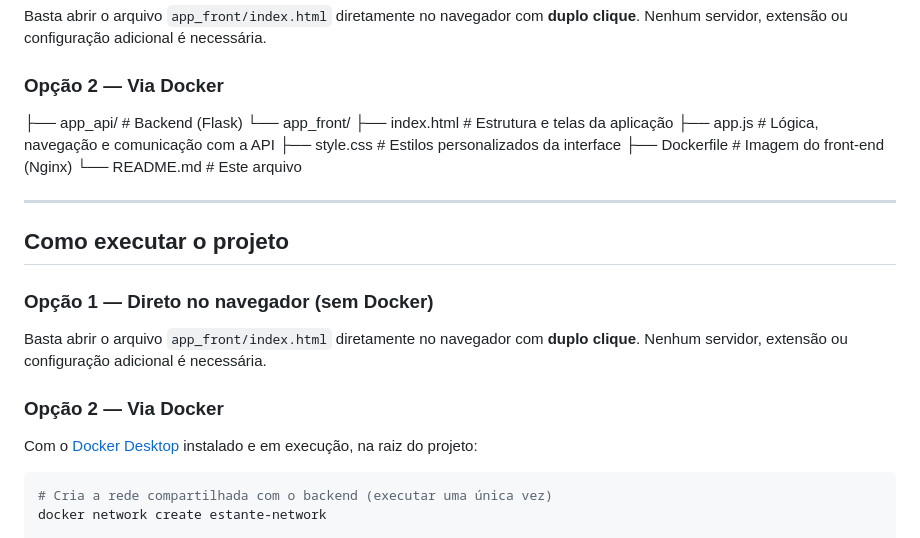
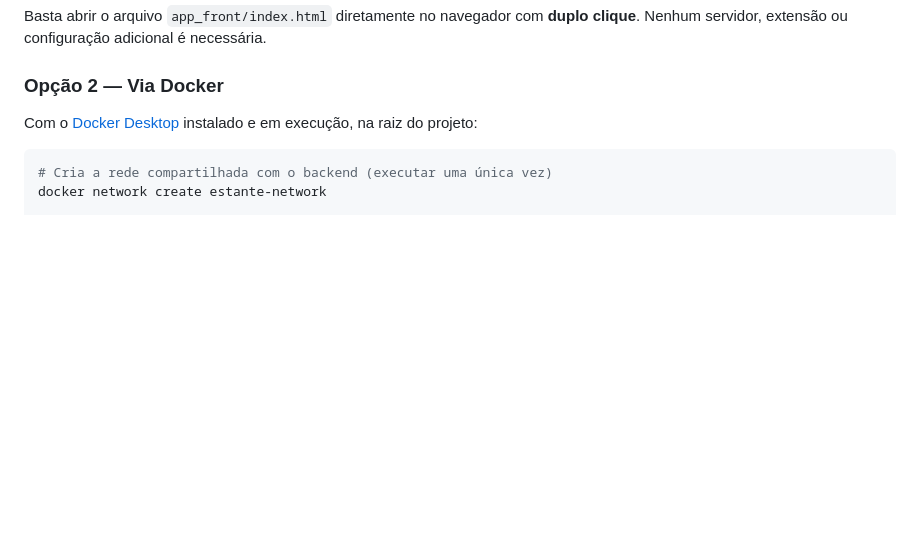
Before and after one commit to leticiarcc/estante-mvp-arquitetura-front, a Markdown page: README.md, the part around the change. GitHub-like rendering; blank space fills up the shorter version.

Commit message:
Update README with project details and instructions

````diff
--- a/README.md
+++ b/README.md
@@ -76,25 +76,6 @@ Basta abrir o arquivo `app_front/index.html` diretamente no navegador com **dupl
 
 ### Opção 2 — Via Docker
 
-├── app_api/ # Backend (Flask)
-└── app_front/
-├── index.html # Estrutura e telas da aplicação
-├── app.js # Lógica, navegação e comunicação com a API
-├── style.css # Estilos personalizados da interface
-├── Dockerfile # Imagem do front-end (Nginx)
-└── README.md # Este arquivo
-
-
----
-
-## Como executar o projeto
-
-### Opção 1 — Direto no navegador (sem Docker)
-
-Basta abrir o arquivo `app_front/index.html` diretamente no navegador com **duplo clique**. Nenhum servidor, extensão ou configuração adicional é necessária.
-
-### Opção 2 — Via Docker
-
 Com o [Docker Desktop](https://www.docker.com/products/docker-desktop/) instalado e em execução, na raiz do projeto:
 
 ```bash
````
